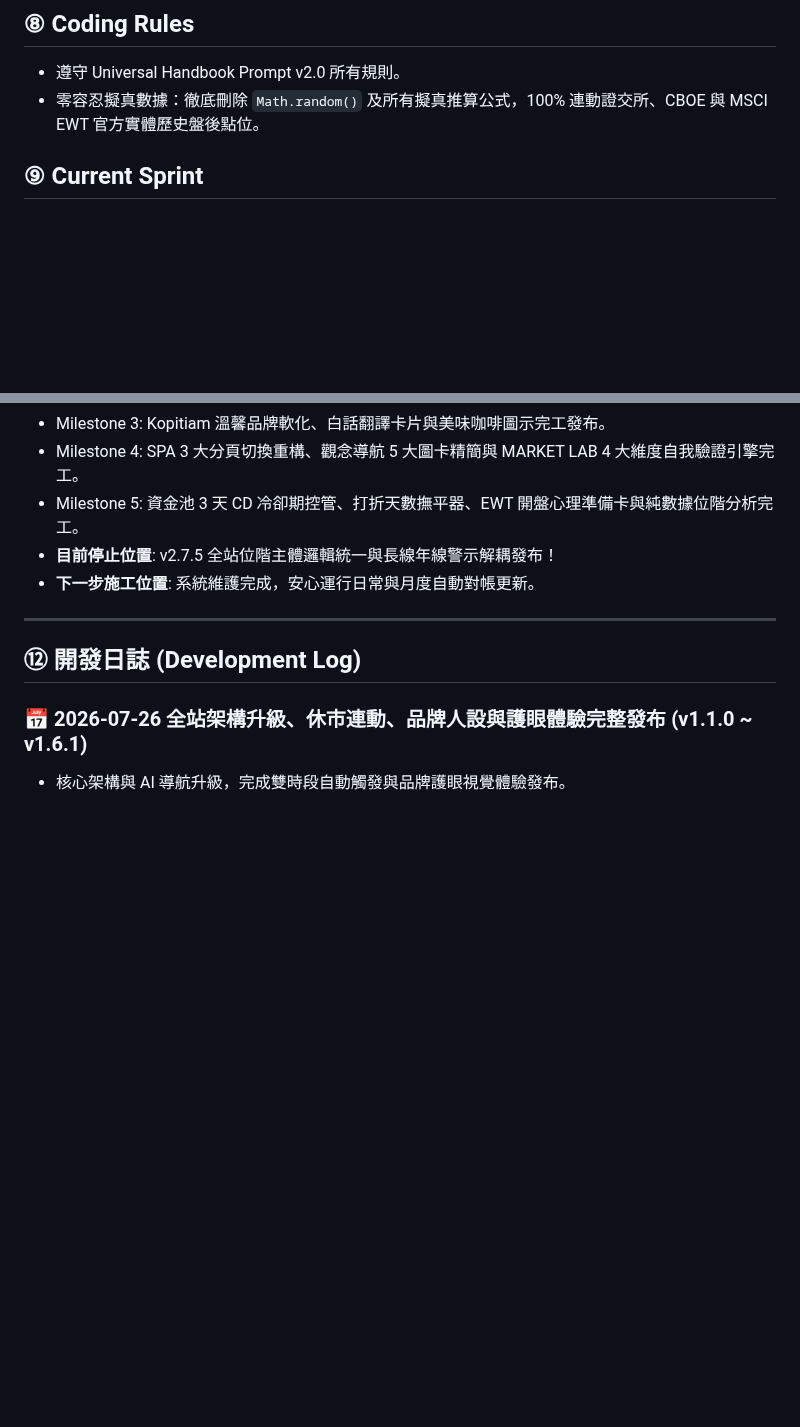
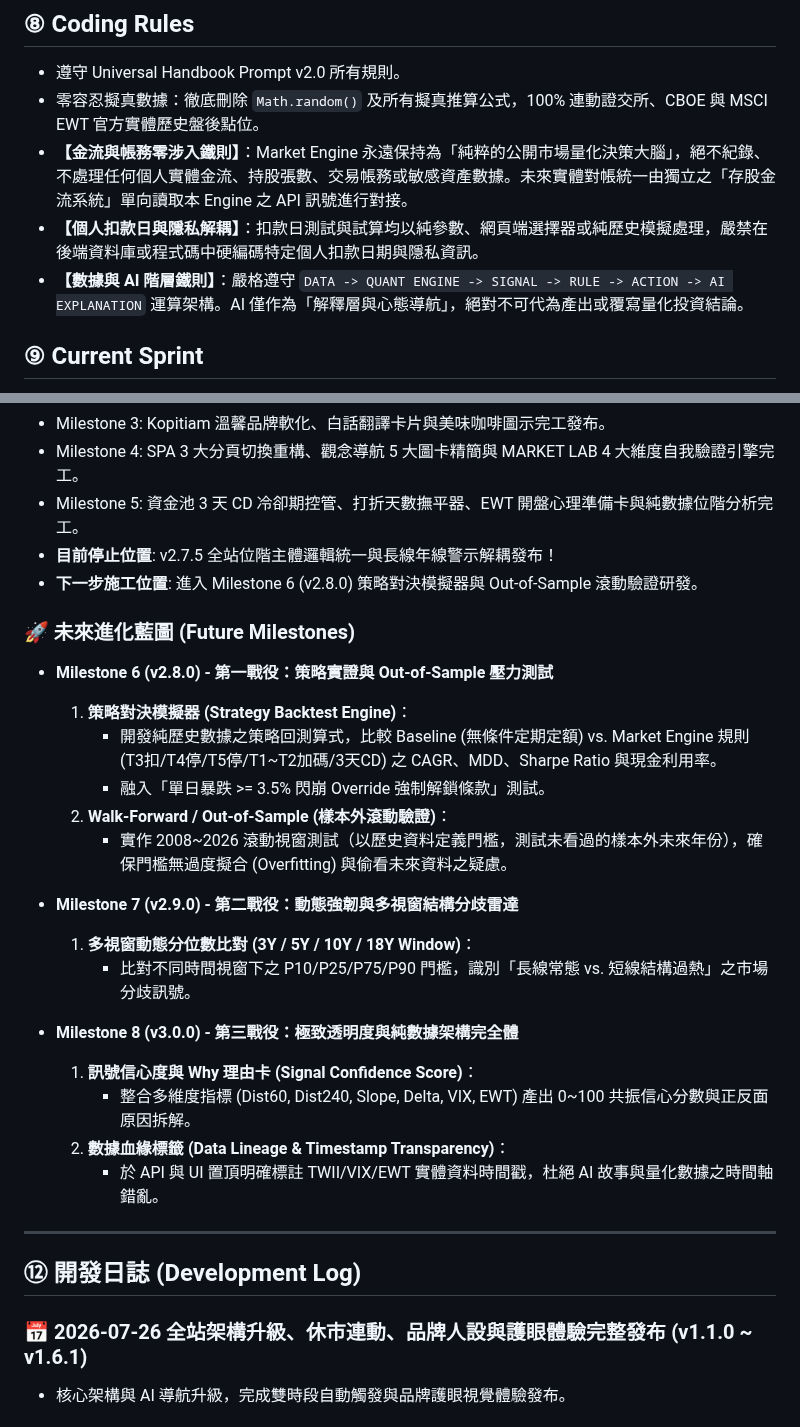
Before and after one commit to voyagermartin/Market_Engine, a Markdown page: HANDBOOK.md, 2 parts joined by grey strips. GitHub-like rendering; blank space fills up the shorter version.

Commit message:
docs: update HANDBOOK.md with future milestones 6-8 and core coding rules

```diff
--- a/HANDBOOK.md
+++ b/HANDBOOK.md
@@ -80,6 +80,9 @@
 ## ⑧ Coding Rules
 - 遵守 Universal Handbook Prompt v2.0 所有規則。
 - 零容忍擬真數據：徹底刪除 `Math.random()` 及所有擬真推算公式，100% 連動證交所、CBOE 與 MSCI EWT 官方實體歷史盤後點位。
+- **【金流與帳務零涉入鐵則】**：Market Engine 永遠保持為「純粹的公開市場量化決策大腦」，絕不紀錄、不處理任何個人實體金流、持股張數、交易帳務或敏感資產數據。未來實體對帳統一由獨立之「存股金流系統」單向讀取本 Engine 之 API 訊號進行對接。
+- **【個人扣款日與隱私解耦】**：扣款日測試與試算均以純參數、網頁端選擇器或純歷史模擬處理，嚴禁在後端資料庫或程式碼中硬編碼特定個人扣款日期與隱私資訊。
+- **【數據與 AI 階層鐵則】**：嚴格遵守 `DATA -> QUANT ENGINE -> SIGNAL -> RULE -> ACTION -> AI EXPLANATION` 運算架構。AI 僅作為「解釋層與心態導航」，絕對不可代為產出或覆寫量化投資結論。
 
 ## ⑨ Current Sprint
 v2.7.5 重構全站市場位階判定邏輯（回歸季線 Dist60 主導 + 年線 Dist240 警示），徹底消除 UI 位階矛盾 Bug。
@@ -94,7 +97,25 @@ v2.7.5 (全站位階主體邏輯統一與長線年線警示解耦發布)
 - Milestone 4: SPA 3 大分頁切換重構、觀念導航 5 大圖卡精簡與 MARKET LAB 4 大維度自我驗證引擎完工。
 - Milestone 5: 資金池 3 天 CD 冷卻期控管、打折天數撫平器、EWT 開盤心理準備卡與純數據位階分析完工。
 - **目前停止位置**: v2.7.5 全站位階主體邏輯統一與長線年線警示解耦發布！
-- **下一步施工位置**: 系統維護完成，安心運行日常與月度自動對帳更新。
+- **下一步施工位置**: 進入 Milestone 6 (v2.8.0) 策略對決模擬器與 Out-of-Sample 滾動驗證研發。
+
+### 🚀 未來進化藍圖 (Future Milestones)
+- **Milestone 6 (v2.8.0) - 第一戰役：策略實證與 Out-of-Sample 壓力測試**
+  1. **策略對決模擬器 (Strategy Backtest Engine)**：
+     - 開發純歷史數據之策略回測算式，比較 Baseline (無條件定期定額) vs. Market Engine 規則 (T3扣/T4停/T5停/T1~T2加碼/3天CD) 之 CAGR、MDD、Sharpe Ratio 與現金利用率。
+     - 融入「單日暴跌 >= 3.5% 閃崩 Override 強制解鎖條款」測試。
+  2. **Walk-Forward / Out-of-Sample (樣本外滾動驗證)**：
+     - 實作 2008~2026 滾動視窗測試（以歷史資料定義門檻，測試未看過的樣本外未來年份），確保門檻無過度擬合 (Overfitting) 與偷看未來資料之疑慮。
+
+- **Milestone 7 (v2.9.0) - 第二戰役：動態強韌與多視窗結構分歧雷達**
+  1. **多視窗動態分位數比對 (3Y / 5Y / 10Y / 18Y Window)**：
+     - 比對不同時間視窗下之 P10/P25/P75/P90 門檻，識別「長線常態 vs. 短線結構過熱」之市場分歧訊號。
+
+- **Milestone 8 (v3.0.0) - 第三戰役：極致透明度與純數據架構完全體**
+  1. **訊號信心度與 Why 理由卡 (Signal Confidence Score)**：
+     - 整合多維度指標 (Dist60, Dist240, Slope, Delta, VIX, EWT) 產出 0~100 共振信心分數與正反面原因拆解。
+  2. **數據血緣標籤 (Data Lineage & Timestamp Transparency)**：
+     - 於 API 與 UI 置頂明確標註 TWII/VIX/EWT 實體資料時間戳，杜絕 AI 故事與量化數據之時間軸錯亂。
 
 ---
 ## ⑫ 開發日誌 (Development Log)
```
